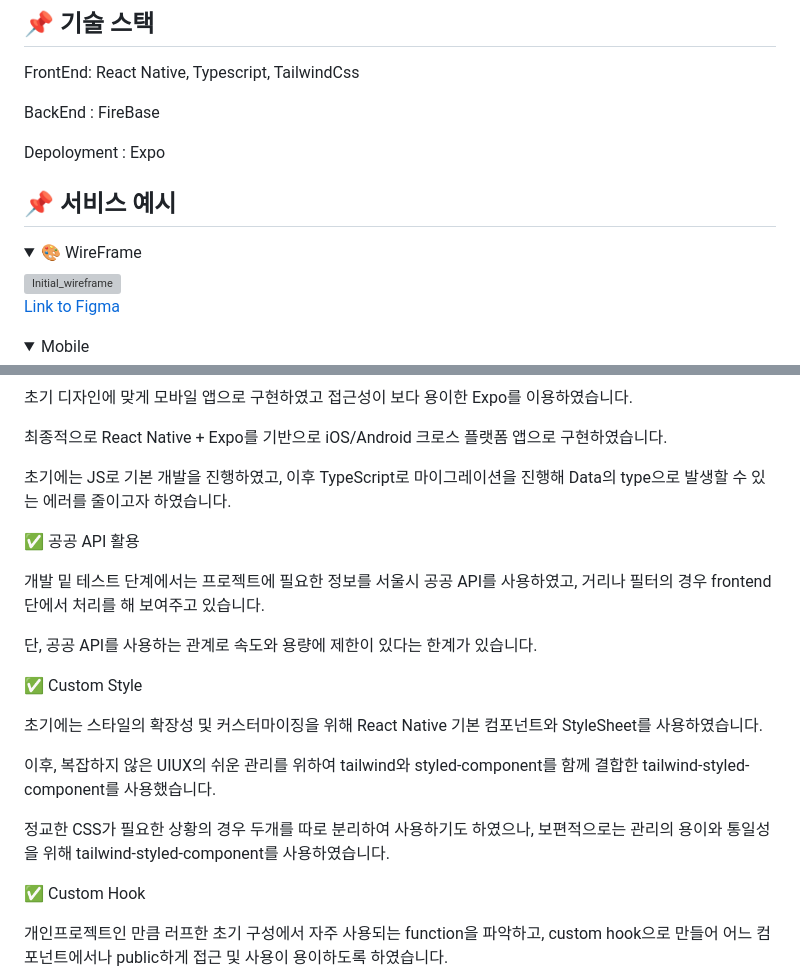
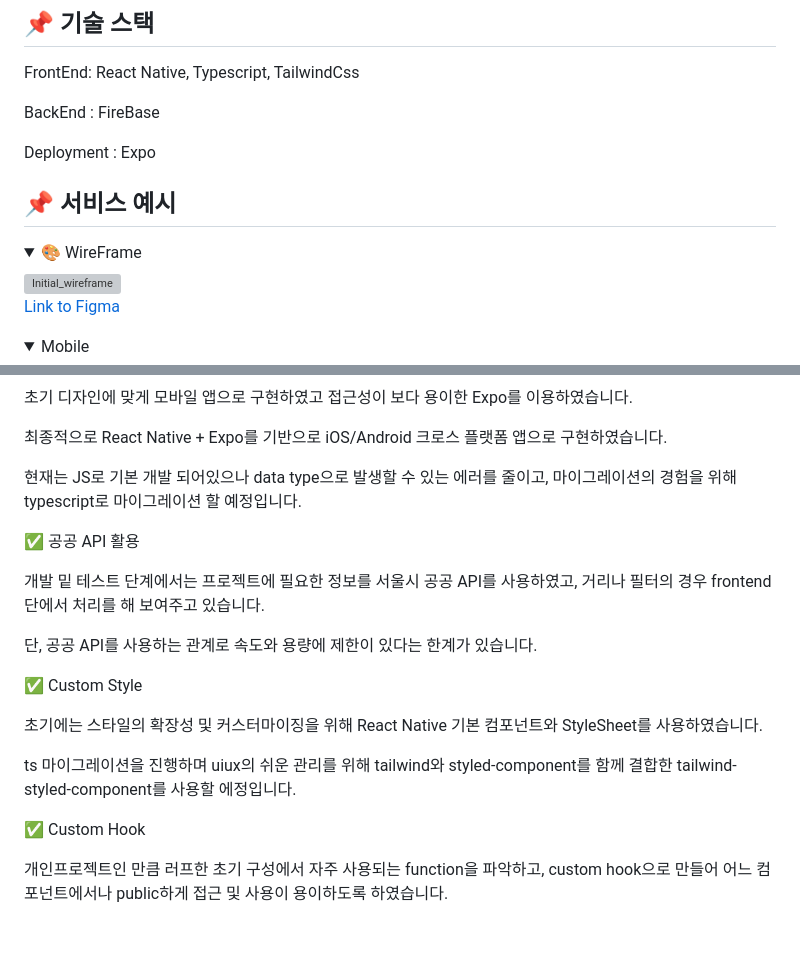
Before and after one commit to JESin10/ArtMate-App, a Markdown page: README.md, 2 parts joined by grey strips. Rendered like a GitHub page; folded sections open; blank space fills up the shorter version; grey boxes are pictures that could not be loaded.

Commit message:
[doc] readme update #1

```diff
--- a/README.md
+++ b/README.md
@@ -28,7 +29,7 @@ FrontEnd: React Native, Typescript, TailwindCss
 
 BackEnd : FireBase
 
-Depoloyment : Expo
+Deployment : Expo
 
 ## 📌 서비스 예시
 
@@ -66,7 +86,9 @@ Depoloyment : Expo
 
 최종적으로 React Native + Expo를 기반으로 iOS/Android 크로스 플랫폼 앱으로 구현하였습니다.
 
-초기에는 JS로 기본 개발을 진행하였고, 이후 TypeScript로 마이그레이션을 진행해 Data의 type으로 발생할 수 있는 에러를 줄이고자 하였습니다.
+현재는 JS로 기본 개발 되어있으나 data type으로 발생할 수 있는 에러를 줄이고, 마이그레이션의 경험을 위해 typescript로 마이그레이션 할 예정입니다.
+
+<!-- 초기에는 JS로 기본 개발을 진행하였고, 이후 TypeScript로 마이그레이션을 진행해 Data의 type으로 발생할 수 있는 에러를 줄이고자 하였습니다. -->
 
 ✅ 공공 API 활용
 
@@ -78,9 +100,11 @@ Depoloyment : Expo
 
 초기에는 스타일의 확장성 및 커스터마이징을 위해 React Native 기본 컴포넌트와 StyleSheet를 사용하였습니다.
 
-이후, 복잡하지 않은 UIUX의 쉬운 관리를 위하여 tailwind와 styled-component를 함께 결합한 tailwind-styled-component를 사용했습니다.
+ts 마이그레이션을 진행하며 uiux의 쉬운 관리를 위해 tailwind와 styled-component를 함께 결합한 tailwind-styled-component를 사용할 에정입니다.
 
-정교한 CSS가 필요한 상황의 경우 두개를 따로 분리하여 사용하기도 하였으나, 보편적으로는 관리의 용이와 통일성을 위해 tailwind-styled-component를 사용하였습니다.
+<!-- 이후, 복잡하지 않은 UIUX의 쉬운 관리를 위하여 tailwind와 styled-component를 함께 결합한 tailwind-styled-component를 사용했습니다.
+
+정교한 CSS가 필요한 상황의 경우 두개를 따로 분리하여 사용하기도 하였으나, 보편적으로는 관리의 용이와 통일성을 위해 tailwind-styled-component를 사용하였습니다. -->
 
 ✅ Custom Hook
 
```
Also changed, not shown: other parts of README.md (+26 -6 lines).
